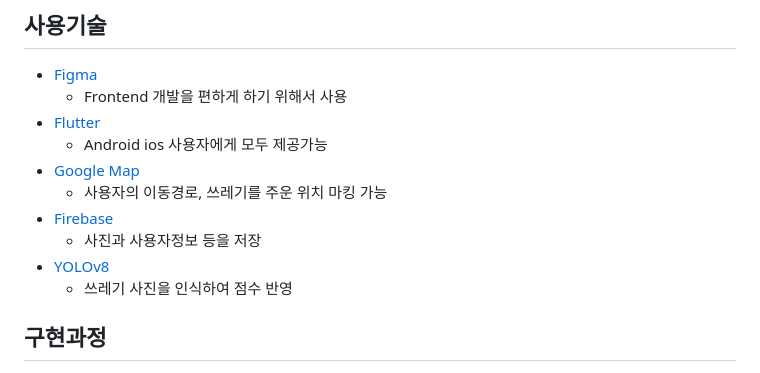
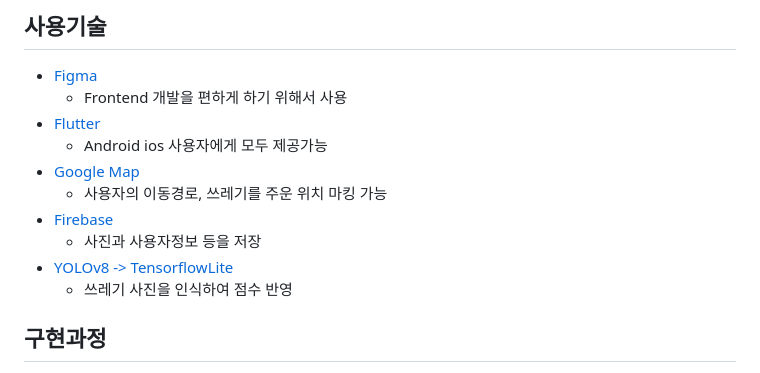
Before and after one commit to BOJ-ios/GDSC_DAU_Plogging, a Markdown page: README.md, the part around the change. Rendered like a GitHub page.

```diff
--- a/README.md
+++ b/README.md
@@ -47,7 +47,7 @@
   - 사용자의 이동경로, 쓰레기를 주운 위치 마킹 가능
 - [Firebase](https://firebase.google.com/)
   - 사진과 사용자정보 등을 저장
-- [YOLOv8](https://github.com/ultralytics/ultralytics)
+- [YOLOv8 -> TensorflowLite](https://github.com/ultralytics/ultralytics)
   - 쓰레기 사진을 인식하여 점수 반영
 
 ## 구현과정
```
